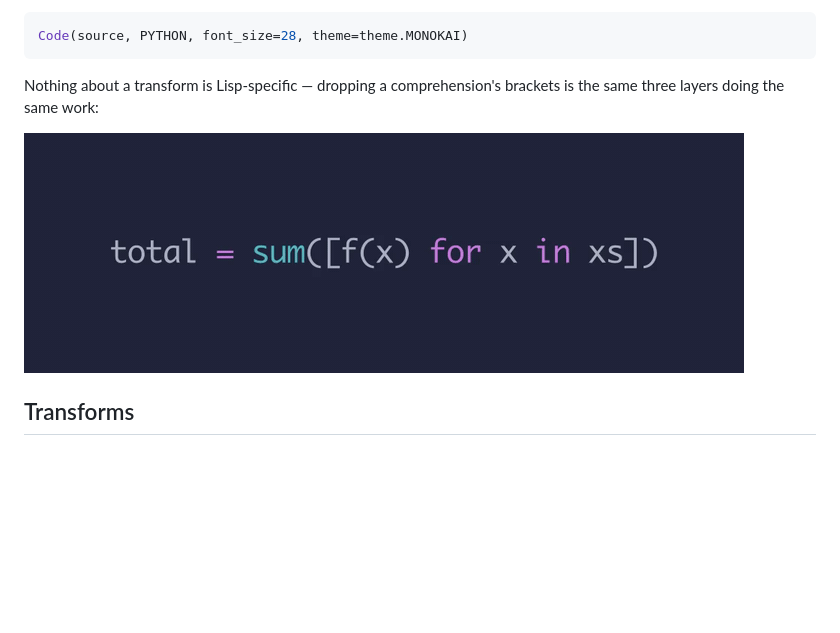
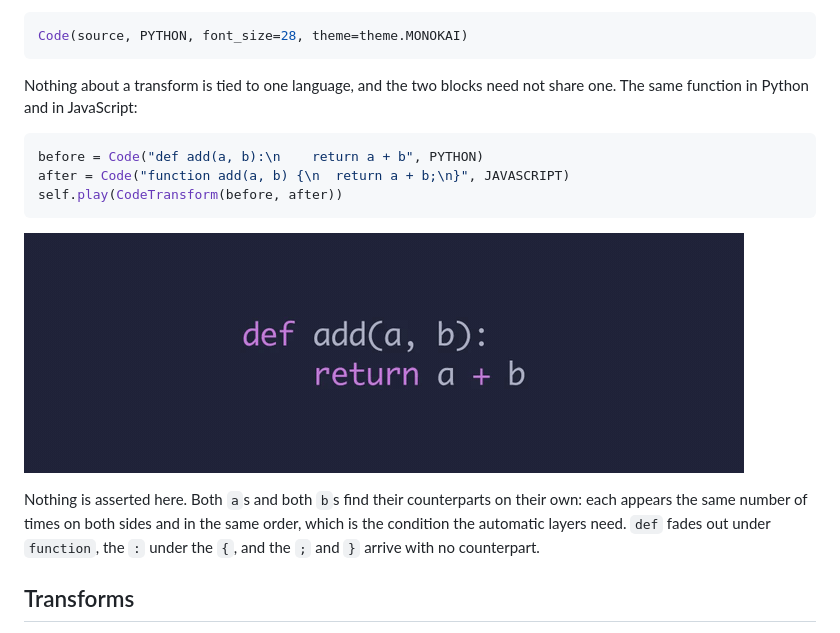
Before and after one commit to quasarbright/canim, a Markdown page: README.md, the part around one of its changes. GitHub-like rendering; pictures changed too: docs/languages.gif (added), docs/python.gif (deleted); blank space fills up the shorter version.

````diff
--- a/README.md
+++ b/README.md
@@ -73,10 +73,22 @@ Lisp. Also accepted: `font`, `font_size`, `line_spacing`, `theme`.
 Code(source, PYTHON, font_size=28, theme=theme.MONOKAI)
 ```
 
-Nothing about a transform is Lisp-specific — dropping a comprehension's
-brackets is the same three layers doing the same work:
+Nothing about a transform is tied to one language, and the two blocks need
+not share one. The same function in Python and in JavaScript:
 
-![](docs/python.gif)
+```python
+before = Code("def add(a, b):\n    return a + b", PYTHON)
+after = Code("function add(a, b) {\n  return a + b;\n}", JAVASCRIPT)
+self.play(CodeTransform(before, after))
+```
+
+![](docs/languages.gif)
+
+Nothing is asserted here. Both `a`s and both `b`s find their counterparts on
+their own: each appears the same number of times on both sides and in the same
+order, which is the condition the automatic layers need. `def` fades out under
+`function`, the `:` under the `{`, and the `;` and `}` arrive with no
+counterpart.
 
 ## Transforms
 
````
Also changed, not shown: other parts of README.md (+49 -8 lines), docs/mapping-wrong.gif (added), docs/mapping.gif, 1 other file.
